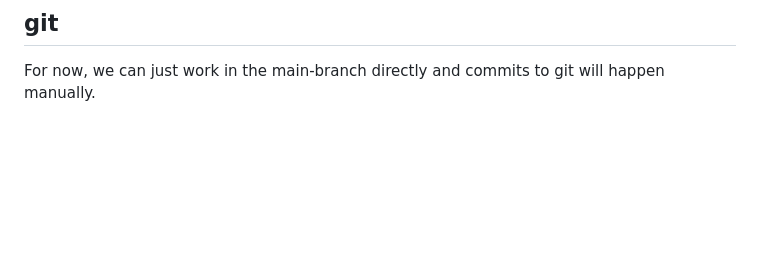
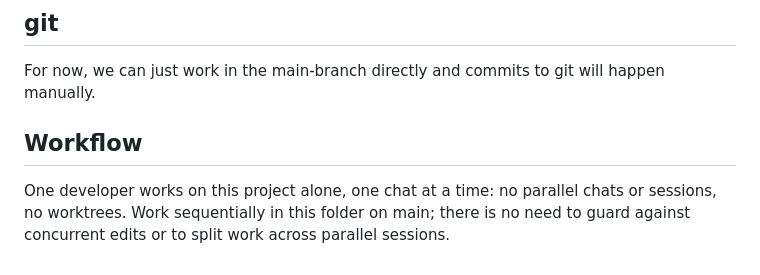
Before and after one commit to cseh-szabolcs/webcad, a Markdown page: CLAUDE.md, the part around the change. GitHub-like rendering; blank space fills up the shorter version.

Commit message:
add workflow to claude.ms

```diff
--- a/CLAUDE.md
+++ b/CLAUDE.md
@@ -263,3 +263,8 @@ Structure (all pure TS and unit-tested unless noted):
 
 ## git
 For now, we can just work in the main-branch directly and commits to git will happen manually.
+
+## Workflow
+One developer works on this project alone, one chat at a time: no parallel chats or
+sessions, no worktrees. Work sequentially in this folder on main; there is no need to
+guard against concurrent edits or to split work across parallel sessions.
```
